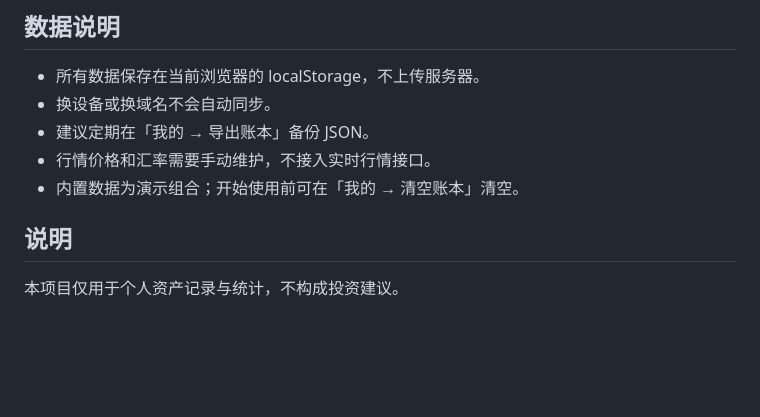
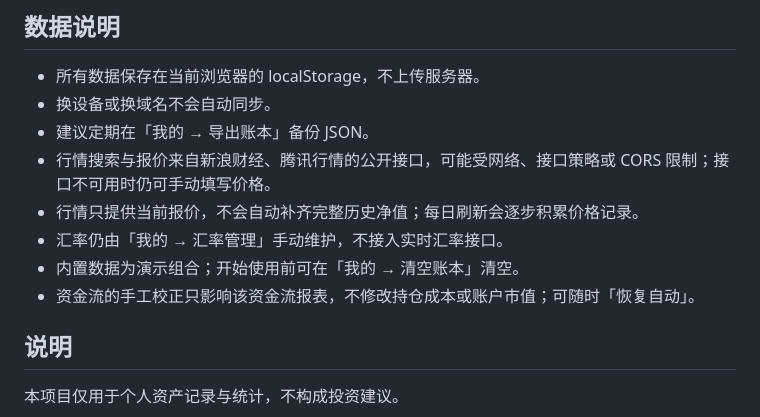
Before and after one commit to yc-develop/youyu, a Markdown page: README.md, the part around one of its changes. Rendered like a GitHub page; blank space fills up the shorter version.

```diff
--- a/README.md
+++ b/README.md
@@ -57,8 +60,11 @@ python3 build_yingji.py
 - 所有数据保存在当前浏览器的 localStorage，不上传服务器。
 - 换设备或换域名不会自动同步。
 - 建议定期在「我的 → 导出账本」备份 JSON。
-- 行情价格和汇率需要手动维护，不接入实时行情接口。
+- 行情搜索与报价来自新浪财经、腾讯行情的公开接口，可能受网络、接口策略或 CORS 限制；接口不可用时仍可手动填写价格。
+- 行情只提供当前报价，不会自动补齐完整历史净值；每日刷新会逐步积累价格记录。
+- 汇率仍由「我的 → 汇率管理」手动维护，不接入实时汇率接口。
 - 内置数据为演示组合；开始使用前可在「我的 → 清空账本」清空。
+- 资金流的手工校正只影响该资金流报表，不修改持仓成本或账户市值；可随时「恢复自动」。
 
 ## 说明
 
```
Also changed, not shown: other parts of README.md (+8 -5 lines), previews/assets.png, previews/calendar.png, previews/stats.png, 16 other files.
